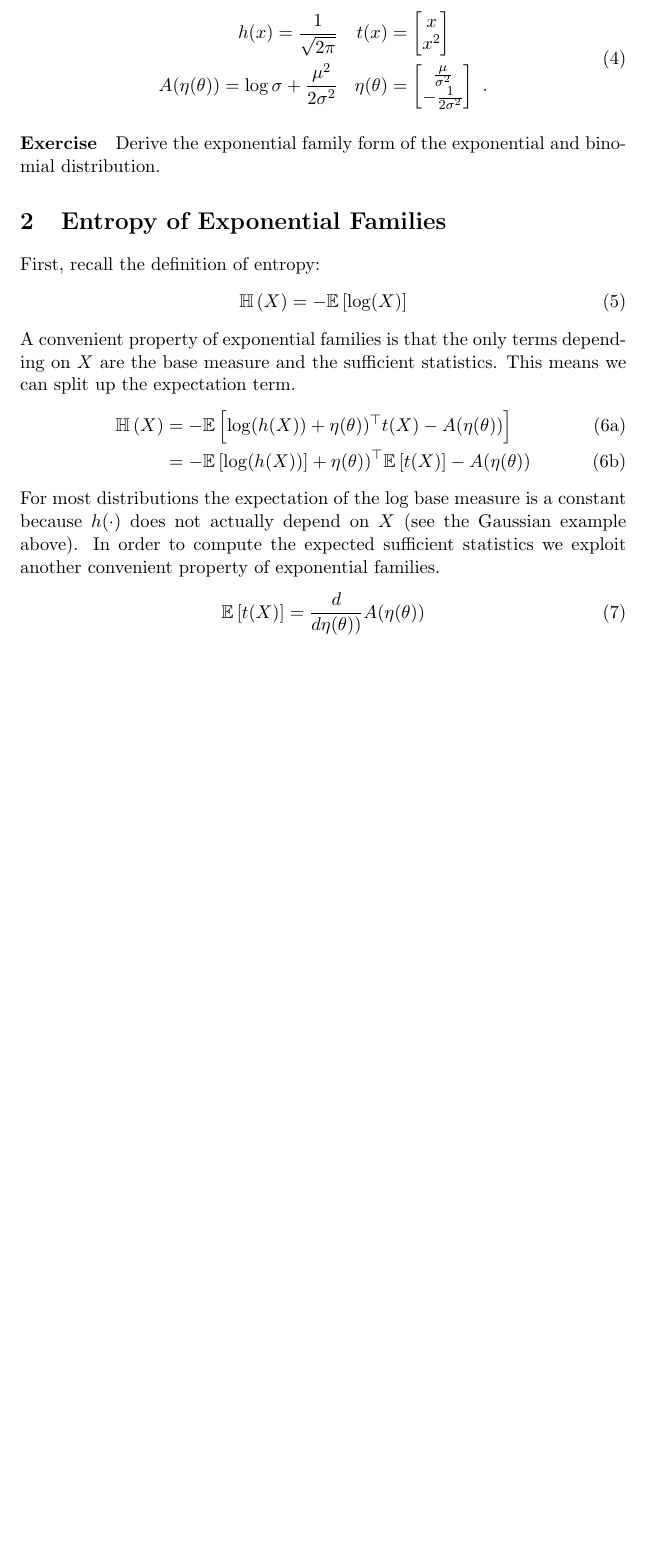
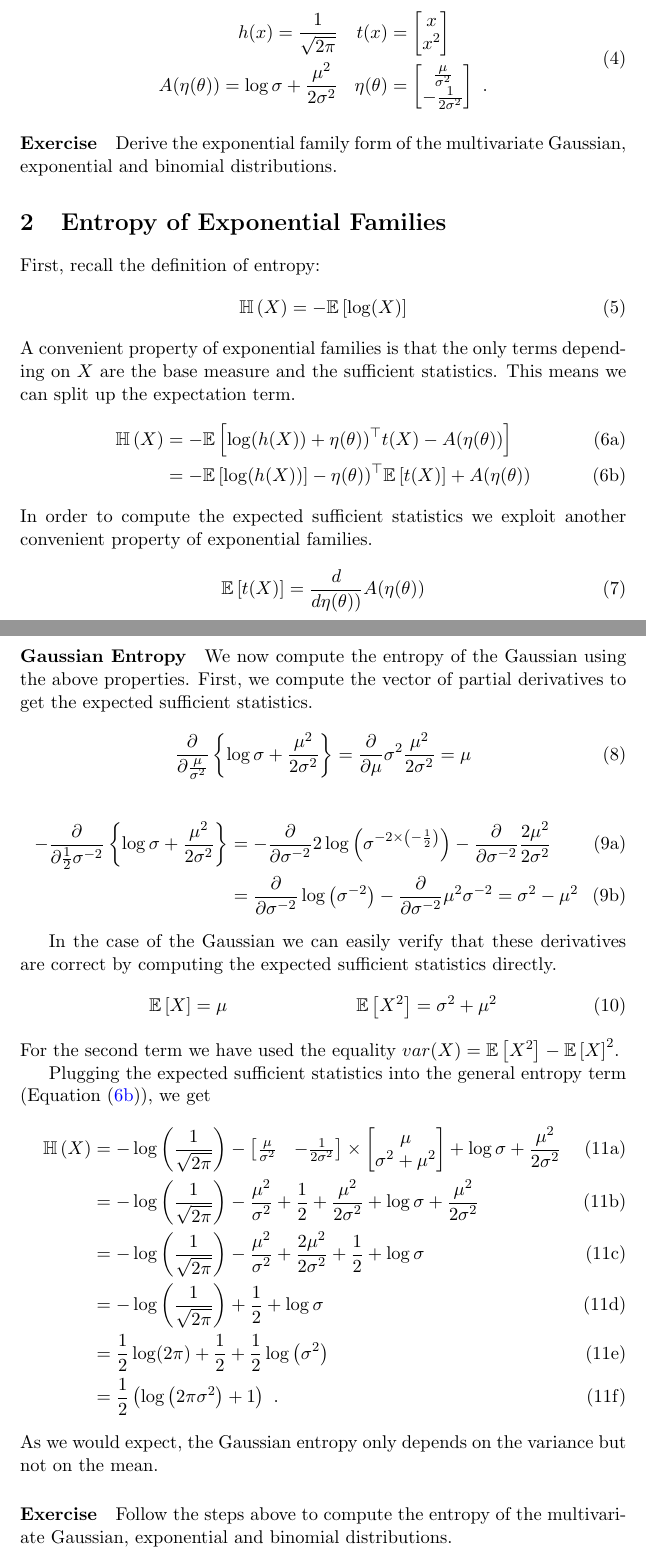
Before and after one commit to vitutorial/VITutorial, a LaTeX paper (notes/ExpFamEntropyKL/ExpFamEntropyKL.tex): part of page 2 of 2 before the commit and two parts of pages 2 and 3 of 3 after it, the two joined at a grey line, cut so that both start at the same text, the shorter picture padded with empty space. Compiled offline with pdfLaTeX.

Commit message:
Add Gaussian Entropy section

```diff
--- a/notes/ExpFamEntropyKL/ExpFamEntropyKL.tex
+++ b/notes/ExpFamEntropyKL/ExpFamEntropyKL.tex
@@ -58,7 +59,7 @@ A(\eta(\theta)) = \log \sigma + \frac{\mu^{2}}{2\sigma^{2}} && \eta(\theta) &= \
 \end{aligned}
 \end{equation}
 
-\paragraph{Exercise} Derive the exponential family form of the exponential and binomial distribution.
+\paragraph{Exercise} Derive the exponential family form of the multivariate Gaussian, exponential and binomial distributions.
 
 \section{Entropy of Exponential Families}
 
@@ -71,19 +72,50 @@ statistics. This means we can split up the expectation term.
 \begin{subequations}
 \begin{align}
 \Ent{X} &= -\E{\log(h(X)) + \eta(\theta))^{\top} t(X) - A(\eta(\theta))} \\
-&=- \E{\log(h(X))} + \eta(\theta))^{\top} \E{t(X)} - A(\eta(\theta))
+&=- \E{\log(h(X))} - \eta(\theta))^{\top} \E{t(X)} + A(\eta(\theta)) \label{eq:expFamEntropy}
 \end{align}
 \end{subequations}
-For most distributions the expectation of the log base measure is a constant because $ h(\cdot) $ does not actually depend on $ X $ (see the Gaussian example above). In order to compute the expected sufficient statistics we exploit another convenient property
+In order to compute the expected sufficient statistics we exploit another convenient property
 of exponential families.
 \begin{equation}
 \E{t(X)} = \frac{d}{d\eta(\theta))}A(\eta(\theta))
 \end{equation}
 
-%\paragraph{Gaussian Entropy} We now compute the entropy of the Gaussian using the above properties. First, we compute the vector
-%of partial derivatives to get the expected sufficient statistics.
-%\begin{align}
-%\frac{\partial}{\partial \frac{\mu}{\sigma^{2}}} \left\{ \log \sigma + \frac{\mu^{2}}{2\sigma^{2}} \right\} = \frac{\mu}{2}
-%\end{align}
+\paragraph{Gaussian Entropy} We now compute the entropy of the Gaussian using the above properties. First, we compute the vector
+of partial derivatives to get the expected sufficient statistics.
+\begin{equation}
+\frac{\partial}{\partial \frac{\mu}{\sigma^{2}}} \left\{ \log \sigma + \frac{\mu^{2}}{2\sigma^{2}} \right\} =
+\frac{\partial}{\partial \mu} \sigma^{2} \frac{\mu^{2}}{2\sigma^{2}} = \mu
+\end{equation}
+\begin{subequations}
+\begin{align}
+-\frac{\partial}{\partial \frac{1}{2}\sigma^{-2}} \left\{ \log \sigma + \frac{\mu^{2}}{2\sigma^{2}} \right\} &=
+-\frac{\partial}{\partial \sigma^{-2}} 2\log \left(\sigma^{-2\times \left(-\frac{1}{2}\right)} \right) - \frac{\partial}{\partial \sigma^{-2}} \frac{2\mu^{2}}{2\sigma^{2}} \\
+&=\frac{\partial}{\partial \sigma^{-2}} \log \left(\sigma^{-2} \right) - \frac{\partial}{\partial \sigma^{-2}} \mu^{2}\sigma^{-2} =  \sigma^{2} - \mu^{2}
+\end{align}
+\end{subequations}
+
+In the case of the Gaussian we can easily verify that these derivatives are correct by computing the expected sufficient statistics
+directly.
+\begin{align}
+\E{X} = \mu && \E{X^{2}} = \sigma^{2} + \mu^{2}
+\end{align}
+For the second term we have used the equality $ var(X) = \E{X^{2}} - \E{X}^{2} $.
+
+Plugging the expected sufficient statistics into the general entropy term (Equation~\eqref{eq:expFamEntropy}), we get
+\begin{subequations}
+\begin{align}
+\Ent{X} &=- \loga{\frac{1}{\sqrt{2\pi}}} - \begin{bmatrix} \frac{\mu}{\sigma^{2}} & -\frac{1}{2\sigma^{2}} \end{bmatrix} \times
+\begin{bmatrix} \mu \\ \sigma^{2} + \mu^{2} \end{bmatrix} + \log \sigma + \frac{\mu^{2}}{2\sigma^{2}} \\
+&= -\loga{\frac{1}{\sqrt{2\pi}}} - \frac{\mu^{2}}{\sigma^{2}} + \frac{1}{2} + \frac{\mu^{2}}{2\sigma^{2}} + \log \sigma + \frac{\mu^{2}}{2\sigma^{2}} \\
+&= -\loga{\frac{1}{\sqrt{2\pi}}} - \frac{\mu^{2}}{\sigma^{2}} + \frac{2\mu^{2}}{2\sigma^{2}} + \frac{1}{2} + \log \sigma \\
+&= -\loga{\frac{1}{\sqrt{2\pi}}} + \frac{1}{2} + \log \sigma \\
+&= \frac{1}{2} \log(2\pi) + \frac{1}{2} + \frac{1}{2} \loga{\sigma^{2}} \\
+&= \frac{1}{2} \left(\loga{2\pi\sigma^{2}} + 1\right) \ .
+\end{align}
+\end{subequations}
+As we would expect, the Gaussian entropy only depends on the variance but not on the mean.
+
+\paragraph{Exercise} Follow the steps above to compute the entropy of the multivariate Gaussian, exponential and binomial distributions.
 
 \end{document}
```
Also changed, not shown: notes/ExpFamEntropyKL/ExpFamEntropyKL.pdf, notes/ExpFamEntropyKL/ExpFamEntropyKL.tex (5 more changed lines), 1 other file.
